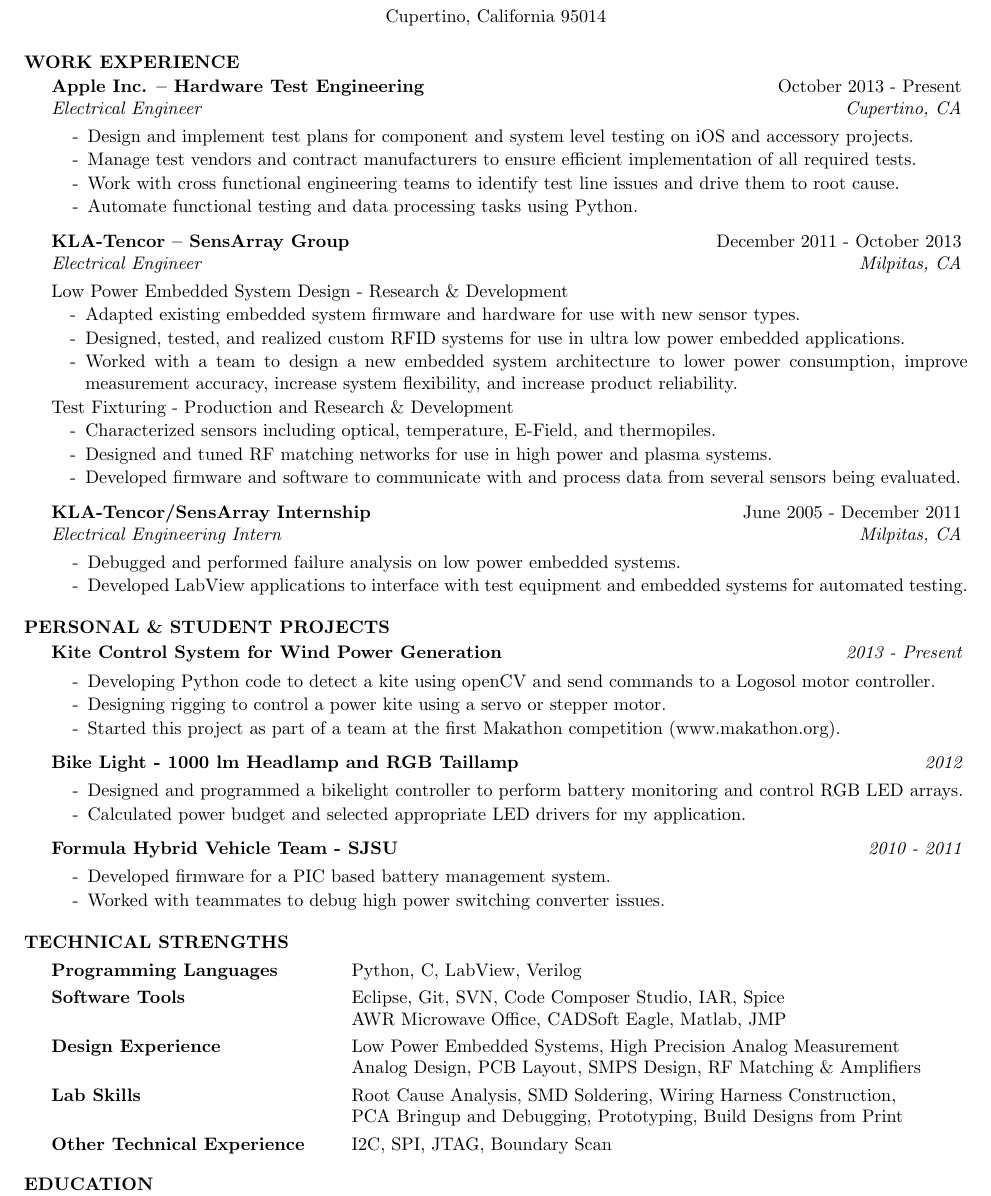
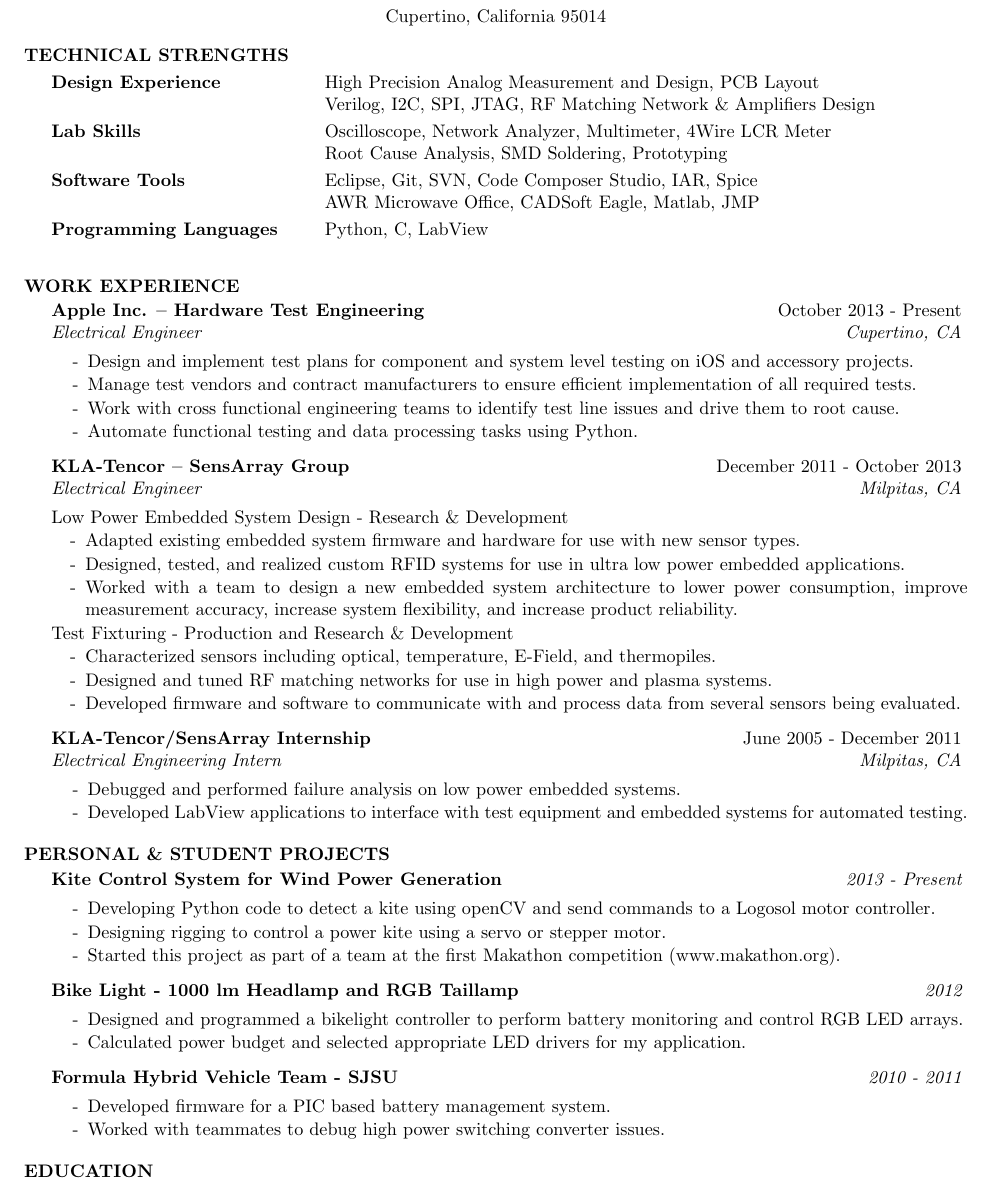
Before and after one commit to PhiTheta/My_Resume, a LaTeX CV (cv_4.tex): part of the page, cut so that both start at the same text. Compiled offline with pdfLaTeX.

Commit message:
Initial version to submit to research positions.

```diff
--- a/cv_4.tex
+++ b/cv_4.tex
@@ -33,6 +33,29 @@
 
 % Do a thing!
 \hyphenpenalty=10000
+
+%----------------------------------------------------------------------------------------
+%	TECHNICAL STRENGTHS SECTION
+%----------------------------------------------------------------------------------------
+%\pagebreak
+\begin{rSection}{Technical Strengths}
+
+\begin{tabular}{ @{} >{\bfseries}l @{\hspace{6ex}} l }
+Design Experience & High Precision Analog Measurement and Design, PCB Layout \\
+& Verilog, I2C, SPI, JTAG, RF Matching Network \& Amplifiers Design\smallskip \\
+
+Lab Skills & Oscilloscope, Network Analyzer, Multimeter, 4Wire LCR Meter \\
+& Root Cause Analysis, SMD Soldering, Prototyping \smallskip \\
+
+Software Tools & Eclipse, Git, SVN, Code Composer Studio, IAR, Spice\\
+ & AWR Microwave Office, CADSoft Eagle, Matlab, JMP \smallskip \\
+
+Programming Languages & Python, C, LabView \smallskip \\
+
+\end{tabular}
+
+\end{rSection}
+\medskip
 
 %----------------------------------------------------------------------------------------
 %	WORK EXPERIENCE SECTION
@@ -106,30 +129,6 @@
 \end{rSection}
 
 %----------------------------------------------------------------------------------------
-%	TECHNICAL STRENGTHS SECTION
-%----------------------------------------------------------------------------------------
-%\pagebreak
-\begin{rSection}{Technical Strengths}
-
-\begin{tabular}{ @{} >{\bfseries}l @{\hspace{6ex}} l }
-Programming Languages & Python, C, LabView, Verilog \smallskip \\
-
-Software Tools & Eclipse, Git, SVN, Code Composer Studio, IAR, Spice\\
- & AWR Microwave Office, CADSoft Eagle, Matlab, JMP \smallskip \\
-
-Design Experience & Low Power Embedded Systems, High Precision Analog Measurement \\
- & Analog Design, PCB Layout, SMPS Design, RF Matching \& Amplifiers \smallskip \\
-
-Lab Skills & Root Cause Analysis, SMD Soldering, Wiring Harness Construction,\\
- & PCA Bringup and Debugging, Prototyping, Build Designs from Print\smallskip \\
-
-Other Technical Experience & I2C, SPI, JTAG, Boundary Scan \\
-\end{tabular}
-
-\end{rSection}
-\medskip
-
-%----------------------------------------------------------------------------------------
 %	EDUCATION SECTION
 %----------------------------------------------------------------------------------------
 \pagebreak[3]
```
Also changed, not shown: cv_4.pdf.
